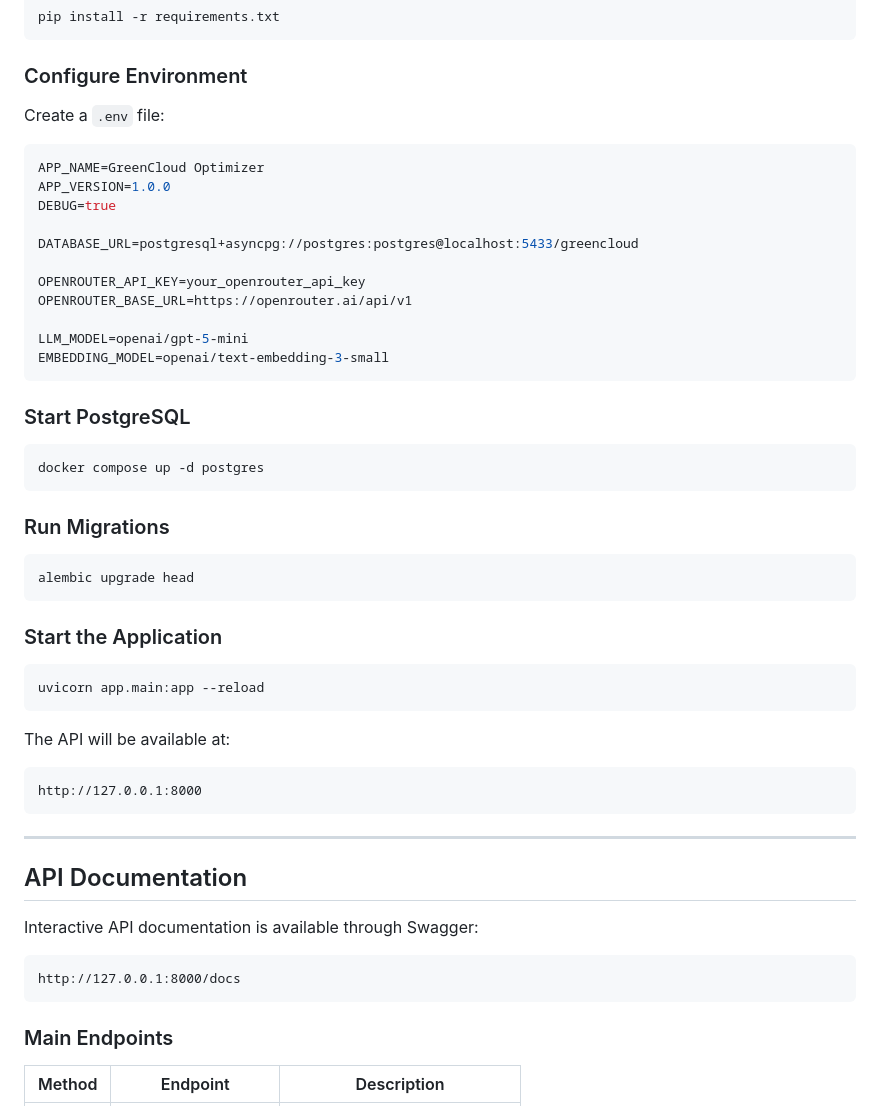
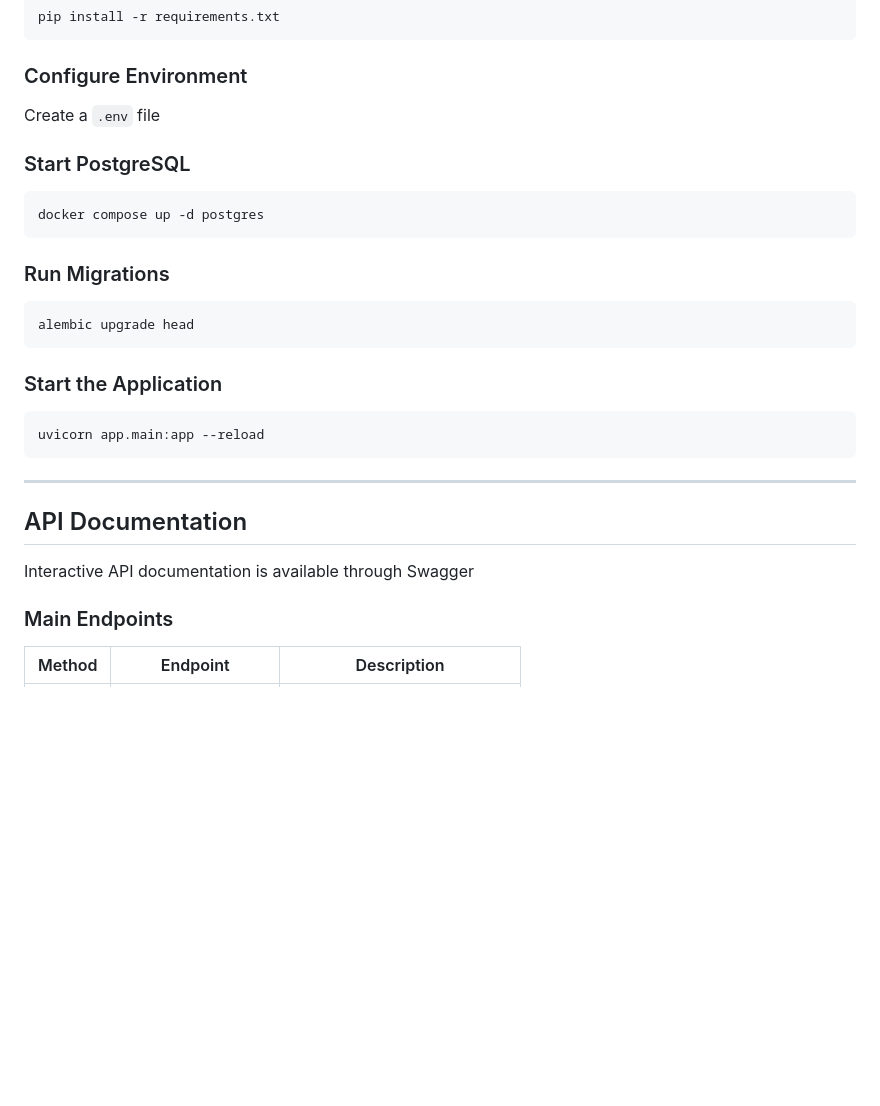
Before and after one commit to Priyanshi248/greencloud-optimizer, a Markdown page: README.md, the part around the change. GitHub-like rendering; blank space fills up the shorter version.

````diff
--- a/README.md
+++ b/README.md
@@ -369,21 +369,7 @@ pip install -r requirements.txt
 
 ### Configure Environment
 
-Create a `.env` file:
-
-```env
-APP_NAME=GreenCloud Optimizer
-APP_VERSION=1.0.0
-DEBUG=true
-
-DATABASE_URL=postgresql+asyncpg://postgres:postgres@localhost:5433/greencloud
-
-OPENROUTER_API_KEY=your_openrouter_api_key
-OPENROUTER_BASE_URL=https://openrouter.ai/api/v1
-
-LLM_MODEL=openai/gpt-5-mini
-EMBEDDING_MODEL=openai/text-embedding-3-small
-```
+Create a `.env` file
 
 ### Start PostgreSQL
 
@@ -403,21 +389,11 @@ alembic upgrade head
 uvicorn app.main:app --reload
 ```
 
-The API will be available at:
-
-```text
-http://127.0.0.1:8000
-```
-
 ---
 
 ## API Documentation
 
-Interactive API documentation is available through Swagger:
-
-```text
-http://127.0.0.1:8000/docs
-```
+Interactive API documentation is available through Swagger
 
 ### Main Endpoints
 
````
